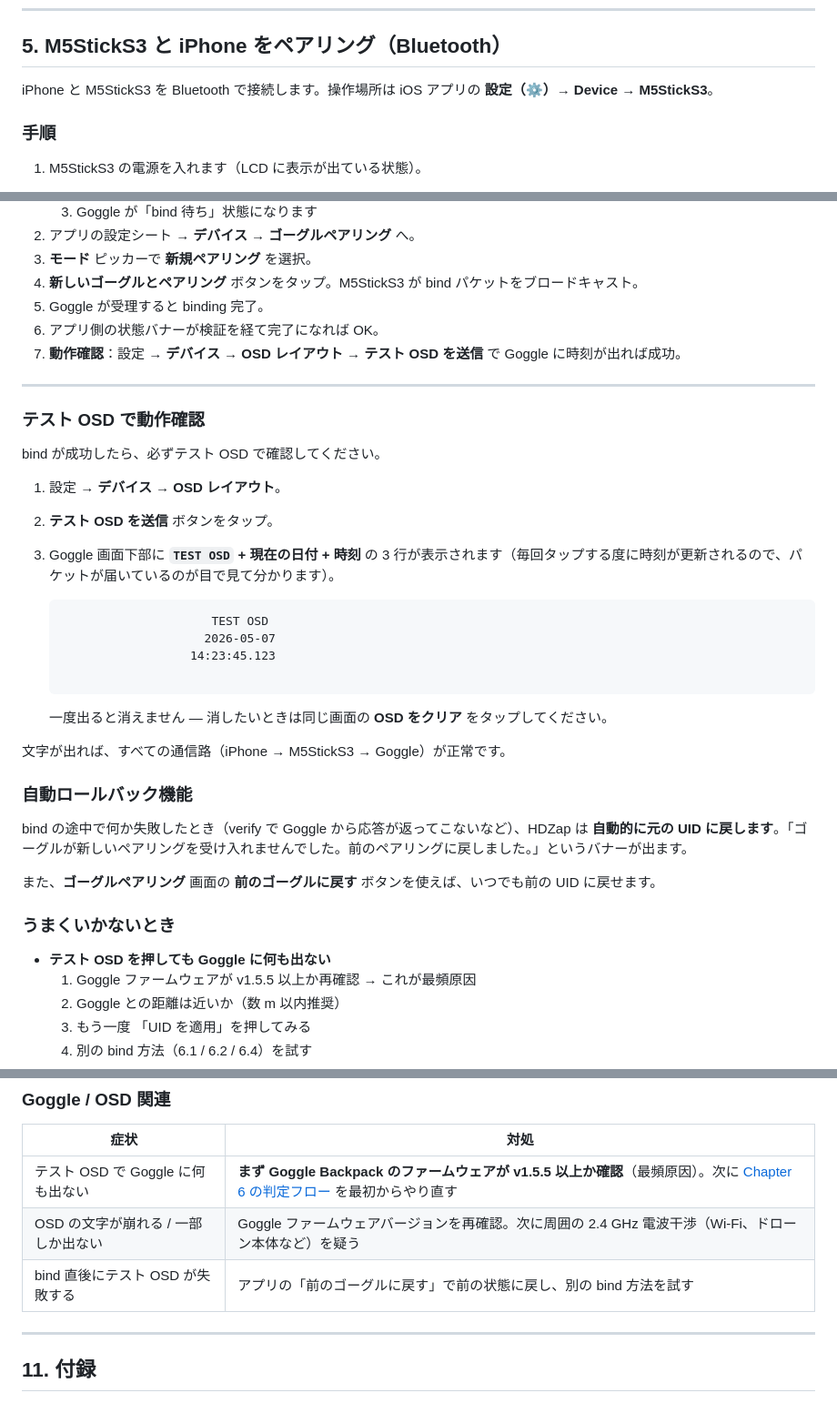
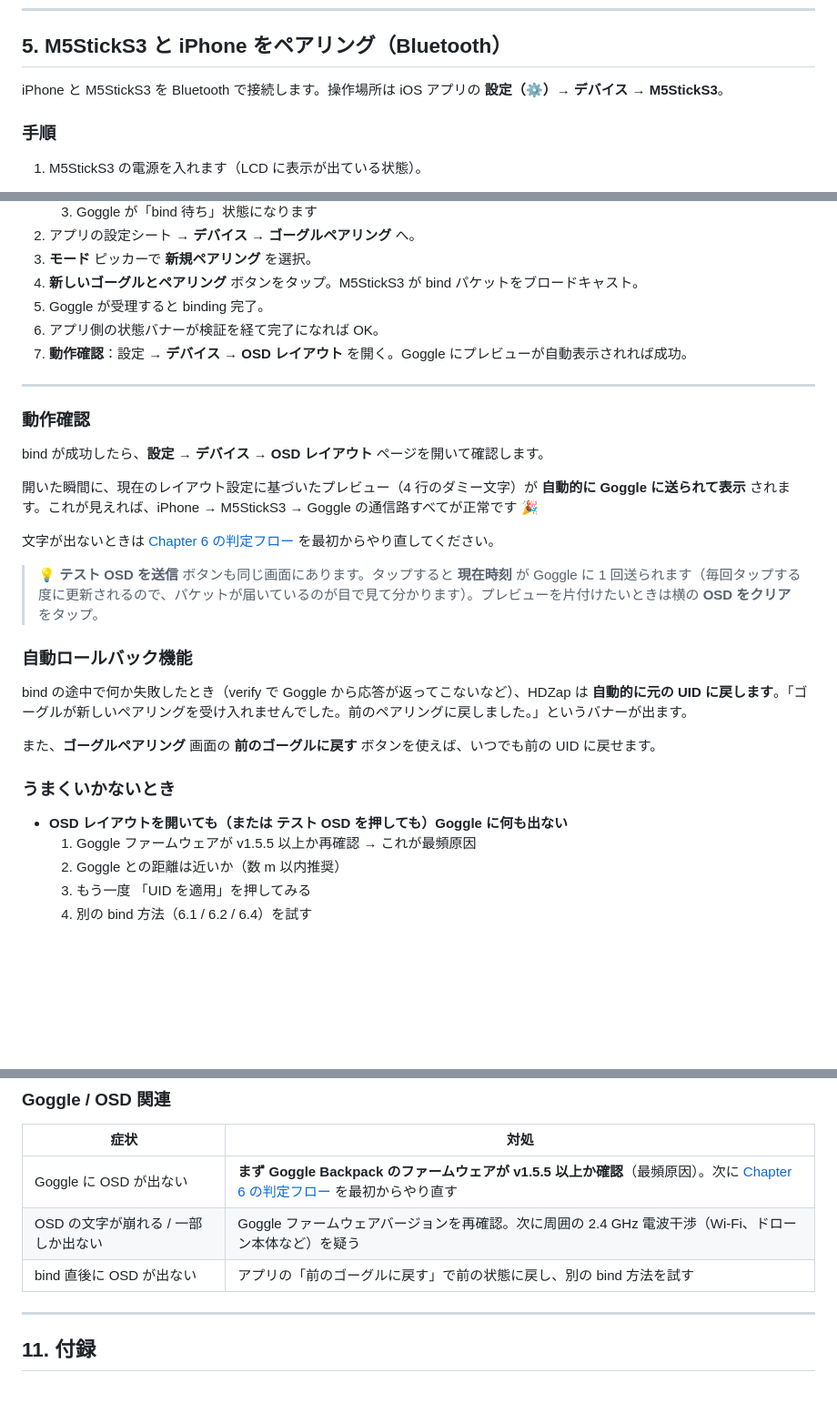
Before and after one commit to Saqoosha/HDZap, a Markdown page: docs/manual/ja.md, 3 parts joined by grey strips. Shown at 91% size. Drawn GitHub-style; blank space fills up the shorter version.

````diff
--- a/docs/manual/ja.md
+++ b/docs/manual/ja.md
@@ -165,7 +165,7 @@ ExpressLRS Configurator を使って ELRS Backpack のファームウェアを
 
 ## 5. M5StickS3 と iPhone をペアリング（Bluetooth）
 
-iPhone と M5StickS3 を Bluetooth で接続します。操作場所は iOS アプリの **設定（⚙️）→ Device → M5StickS3**。
+iPhone と M5StickS3 を Bluetooth で接続します。操作場所は iOS アプリの **設定（⚙️）→ デバイス → M5StickS3**。
 
 ### 手順
 
@@ -302,28 +302,19 @@ bind phrase を MD5 ハッシュにかけた最初の 6 バイトが UID にな
 4. **新しいゴーグルとペアリング** ボタンをタップ。M5StickS3 が bind パケットをブロードキャスト。
 5. Goggle が受理すると binding 完了。
 6. アプリ側の状態バナーが検証を経て完了になれば OK。
-7. **動作確認**：設定 → **デバイス** → **OSD レイアウト** → **テスト OSD を送信** で Goggle に時刻が出れば成功。
+7. **動作確認**：設定 → **デバイス** → **OSD レイアウト** を開く。Goggle にプレビューが自動表示されれば成功。
 
 ---
 
-### テスト OSD で動作確認
+### 動作確認
 
-bind が成功したら、必ずテスト OSD で確認してください。
+bind が成功したら、**設定 → デバイス → OSD レイアウト** ページを開いて確認します。
 
-1. 設定 → **デバイス** → **OSD レイアウト**。
-2. **テスト OSD を送信** ボタンをタップ。
-3. Goggle 画面下部に **`TEST OSD` + 現在の日付 + 時刻** の 3 行が表示されます（毎回タップする度に時刻が更新されるので、パケットが届いているのが目で見て分かります）。
+開いた瞬間に、現在のレイアウト設定に基づいたプレビュー（4 行のダミー文字）が **自動的に Goggle に送られて表示** されます。これが見えれば、iPhone → M5StickS3 → Goggle の通信路すべてが正常です 🎉
 
-   ```
-                        TEST OSD
-                       2026-05-07
-                     14:23:45.123
+文字が出ないときは [Chapter 6 の判定フロー](#判定フローチャートあなたはどれ) を最初からやり直してください。
 
-   ```
-
-   一度出ると消えません — 消したいときは同じ画面の **OSD をクリア** をタップしてください。
-
-文字が出れば、すべての通信路（iPhone → M5StickS3 → Goggle）が正常です。
+> 💡 **テスト OSD を送信** ボタンも同じ画面にあります。タップすると **現在時刻** が Goggle に 1 回送られます（毎回タップする度に更新されるので、パケットが届いているのが目で見て分かります）。プレビューを片付けたいときは横の **OSD をクリア** をタップ。
 
 ### 自動ロールバック機能
 
@@ -333,7 +324,7 @@ bind の途中で何か失敗したとき（verify で Goggle から応答が返
 
 ### うまくいかないとき
 
-- **テスト OSD を押しても Goggle に何も出ない**
+- **OSD レイアウトを開いても（または テスト OSD を押しても）Goggle に何も出ない**
   1. Goggle ファームウェアが v1.5.5 以上か再確認 → これが最頻原因
   2. Goggle との距離は近いか（数 m 以内推奨）
   3. もう一度 「UID を適用」を押してみる
@@ -521,9 +512,9 @@ bind ができたら、いよいよ走らせます。
 
 | 症状 | 対処 |
 |---|---|
-| テスト OSD で Goggle に何も出ない | **まず Goggle Backpack のファームウェアが v1.5.5 以上か確認**（最頻原因）。次に [Chapter 6 の判定フロー](#判定フローチャートあなたはどれ) を最初からやり直す |
+| Goggle に OSD が出ない | **まず Goggle Backpack のファームウェアが v1.5.5 以上か確認**（最頻原因）。次に [Chapter 6 の判定フロー](#判定フローチャートあなたはどれ) を最初からやり直す |
 | OSD の文字が崩れる / 一部しか出ない | Goggle ファームウェアバージョンを再確認。次に周囲の 2.4 GHz 電波干渉（Wi-Fi、ドローン本体など）を疑う |
-| bind 直後にテスト OSD が失敗する | アプリの「前のゴーグルに戻す」で前の状態に戻し、別の bind 方法を試す |
+| bind 直後に OSD が出ない | アプリの「前のゴーグルに戻す」で前の状態に戻し、別の bind 方法を試す |
 
 ---
 
````
Also changed, not shown: other parts of docs/manual/ja.md (+5 -5 lines), docs/manual/en.md (+12 -21 lines).
